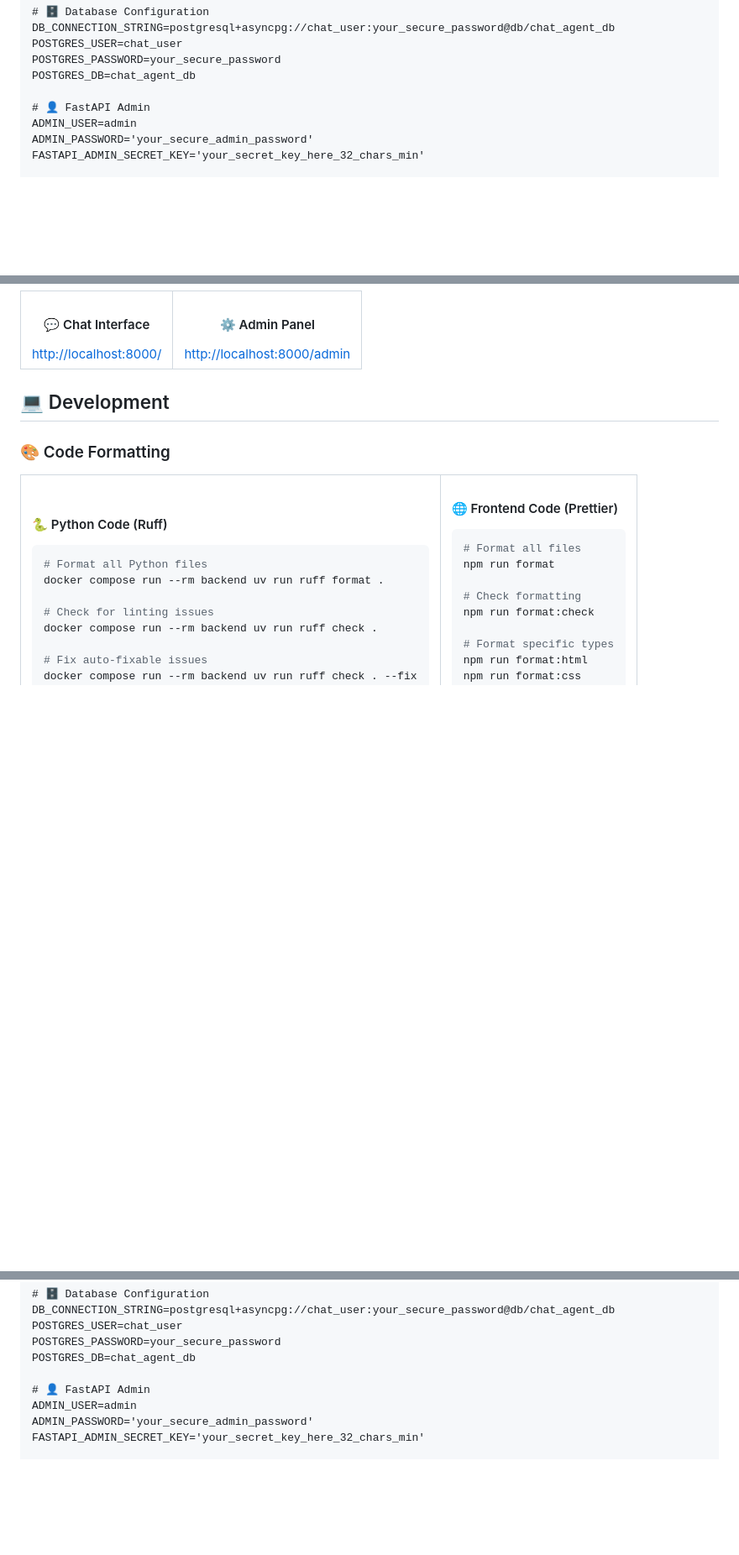
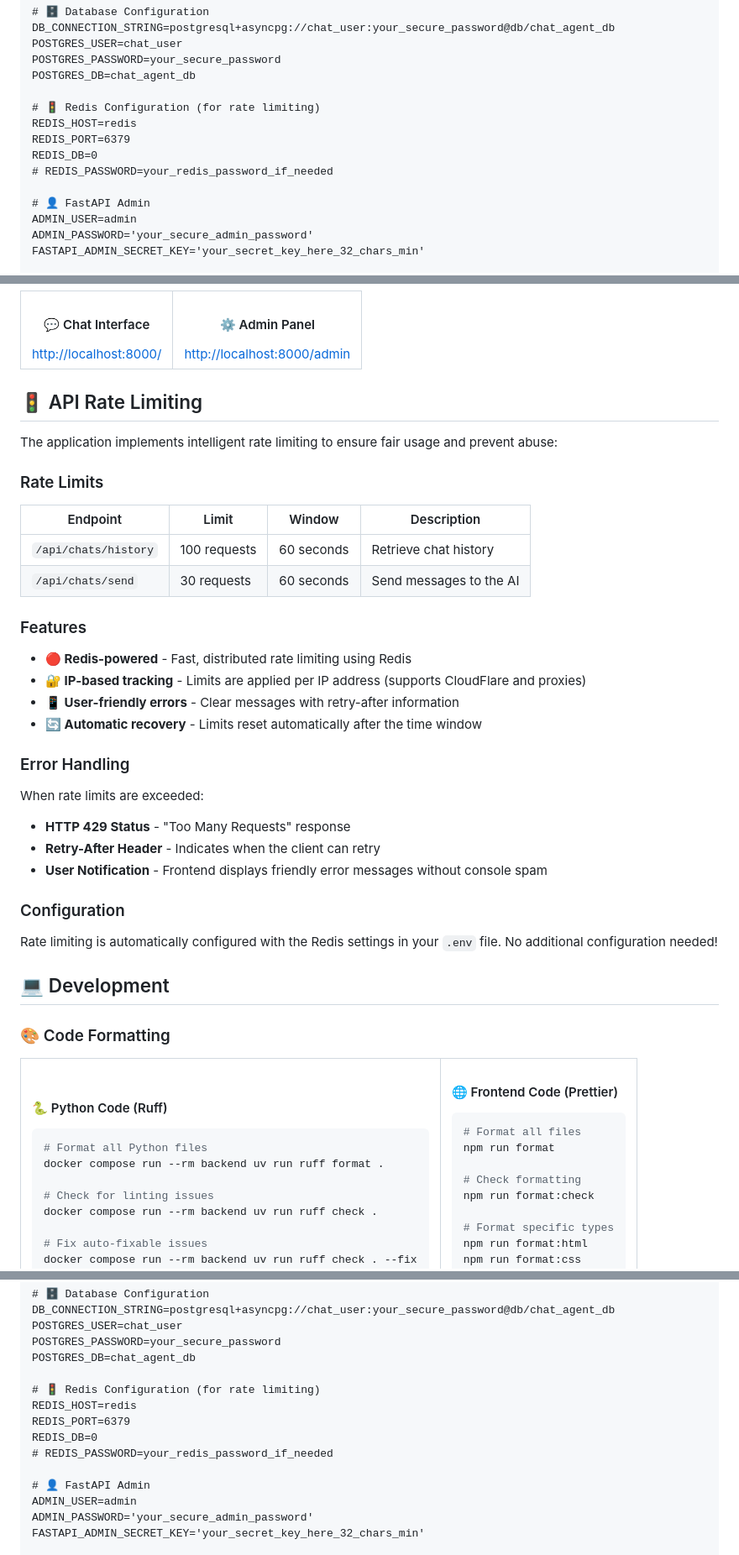
Before and after one commit to aduquehd/AndresAI-Agent, a Markdown page: README.md, 3 parts joined by grey strips. Shown at 84% size. Drawn GitHub-style; folded sections open; blank space fills up the shorter version.

Commit message:
Updated Readme file with API rate limiting

```diff
--- a/README.md
+++ b/README.md
@@ -105,6 +106,12 @@ POSTGRES_USER=chat_user
 POSTGRES_PASSWORD=your_secure_password
 POSTGRES_DB=chat_agent_db
 
+# 🚦 Redis Configuration (for rate limiting)
+REDIS_HOST=redis
+REDIS_PORT=6379
+REDIS_DB=0
+# REDIS_PASSWORD=your_redis_password_if_needed
+
 # 👤 FastAPI Admin
 ADMIN_USER=admin
 ADMIN_PASSWORD='your_secure_admin_password'
@@ -152,6 +159,35 @@ CREATE EXTENSION IF NOT EXISTS vector;
 </td>
 </tr>
 </table>
+
+## 🚦 API Rate Limiting
+
+The application implements intelligent rate limiting to ensure fair usage and prevent abuse:
+
+### Rate Limits
+
+| Endpoint | Limit | Window | Description |
+|----------|-------|--------|-------------|
+| `/api/chats/history` | 100 requests | 60 seconds | Retrieve chat history |
+| `/api/chats/send` | 30 requests | 60 seconds | Send messages to the AI |
+
+### Features
+
+- **🔴 Redis-powered** - Fast, distributed rate limiting using Redis
+- **🔐 IP-based tracking** - Limits are applied per IP address (supports CloudFlare and proxies)
+- **📱 User-friendly errors** - Clear messages with retry-after information
+- **🔄 Automatic recovery** - Limits reset automatically after the time window
+
+### Error Handling
+
+When rate limits are exceeded:
+- **HTTP 429 Status** - "Too Many Requests" response
+- **Retry-After Header** - Indicates when the client can retry
+- **User Notification** - Frontend displays friendly error messages without console spam
+
+### Configuration
+
+Rate limiting is automatically configured with the Redis settings in your `.env` file. No additional configuration needed!
 
 ## 💻 Development
 
@@ -269,6 +305,12 @@ POSTGRES_USER=chat_user
 POSTGRES_PASSWORD=your_secure_password
 POSTGRES_DB=chat_agent_db
 
+# 🚦 Redis Configuration (for rate limiting)
+REDIS_HOST=redis
+REDIS_PORT=6379
+REDIS_DB=0
+# REDIS_PASSWORD=your_redis_password_if_needed
+
 # 👤 FastAPI Admin
 ADMIN_USER=admin
 ADMIN_PASSWORD='your_secure_admin_password'
```
Also changed, not shown: other parts of README.md (+1 -0 lines).
